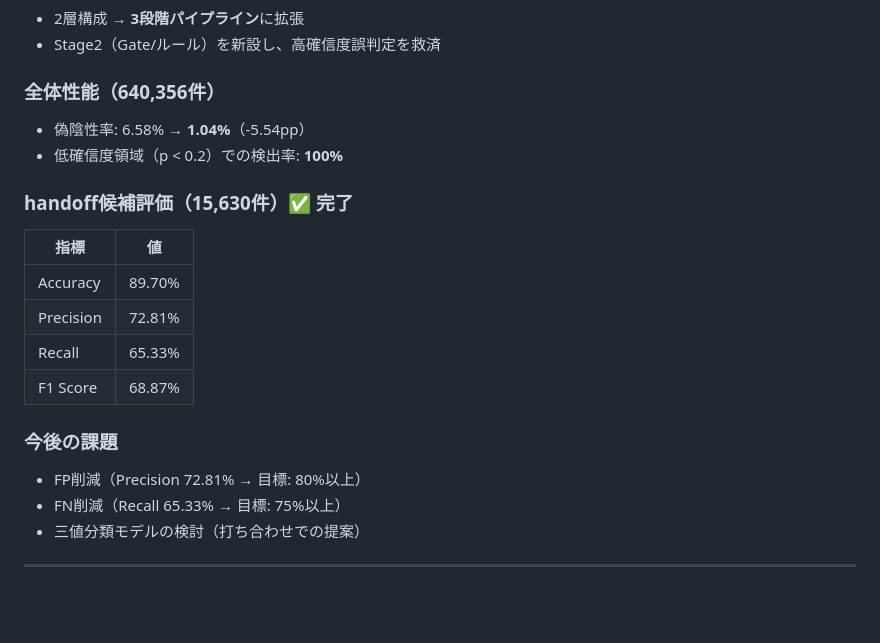
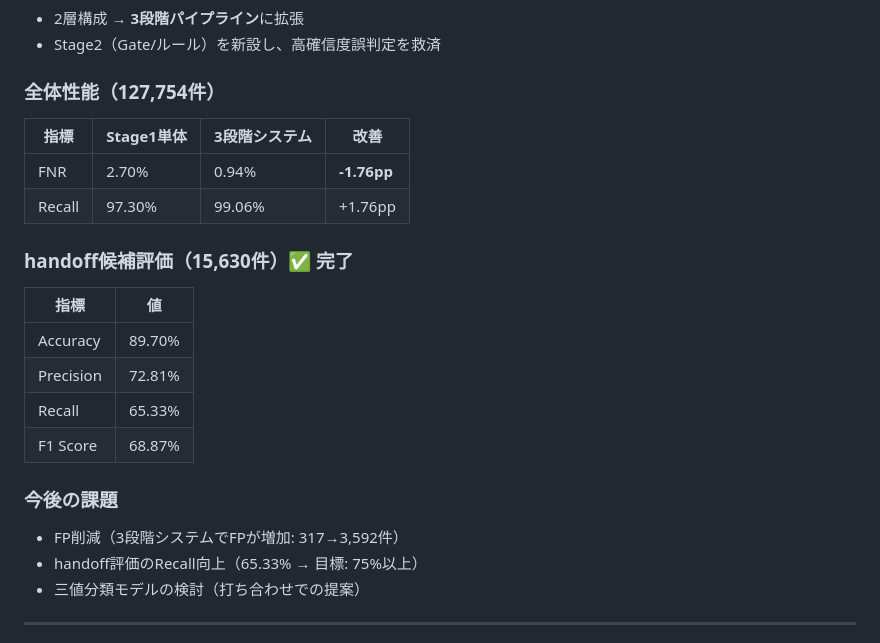
Before and after one commit to iasomura/nextstep2026, a Markdown page: docs/reports/202602_progress_report_draft.md, the part around one of its changes. Drawn GitHub-style; blank space fills up the shorter version.

```diff
--- a/docs/reports/202602_progress_report_draft.md
+++ b/docs/reports/202602_progress_report_draft.md
@@ -243,10 +274,12 @@ Actual  Benign   12,239    665 (FP)
 - 2層構成 → **3段階パイプライン**に拡張
 - Stage2（Gate/ルール）を新設し、高確信度誤判定を救済
 
-### 全体性能（640,356件）
+### 全体性能（127,754件）
 
-- 偽陰性率: 6.58% → **1.04%**（-5.54pp）
-- 低確信度領域（p < 0.2）での検出率: **100%**
+| 指標 | Stage1単体 | 3段階システム | 改善 |
+|------|-----------|-------------|------|
+| FNR | 2.70% | 0.94% | **-1.76pp** |
+| Recall | 97.30% | 99.06% | +1.76pp |
 
 ### handoff候補評価（15,630件）✅ 完了
 
@@ -259,8 +292,8 @@ Actual  Benign   12,239    665 (FP)
 
 ### 今後の課題
 
-- FP削減（Precision 72.81% → 目標: 80%以上）
-- FN削減（Recall 65.33% → 目標: 75%以上）
+- FP削減（3段階システムでFPが増加: 317→3,592件）
+- handoff評価のRecall向上（65.33% → 目標: 75%以上）
 - 三値分類モデルの検討（打ち合わせでの提案）
 
 ---
```
Also changed, not shown: other parts of docs/reports/202602_progress_report_draft.md (+54 -23 lines).
